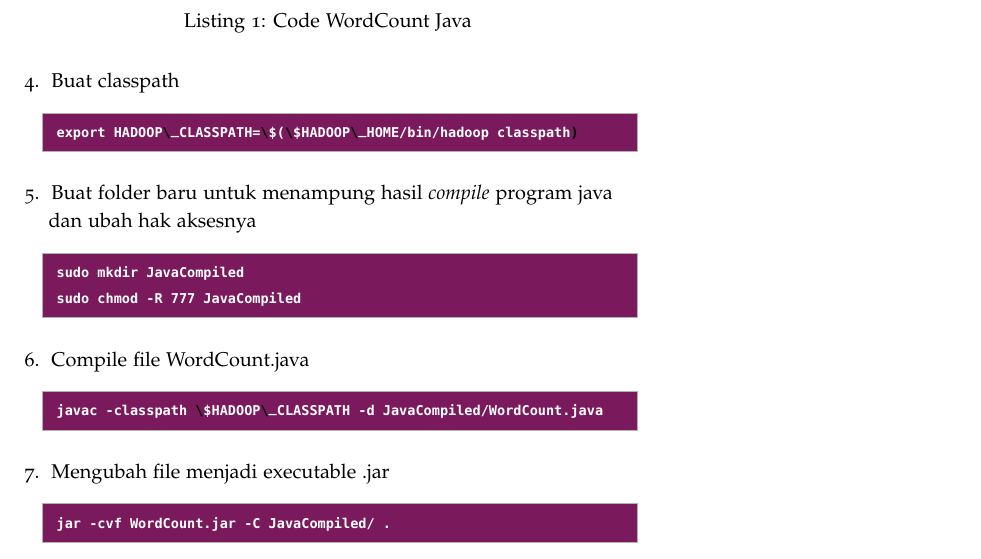
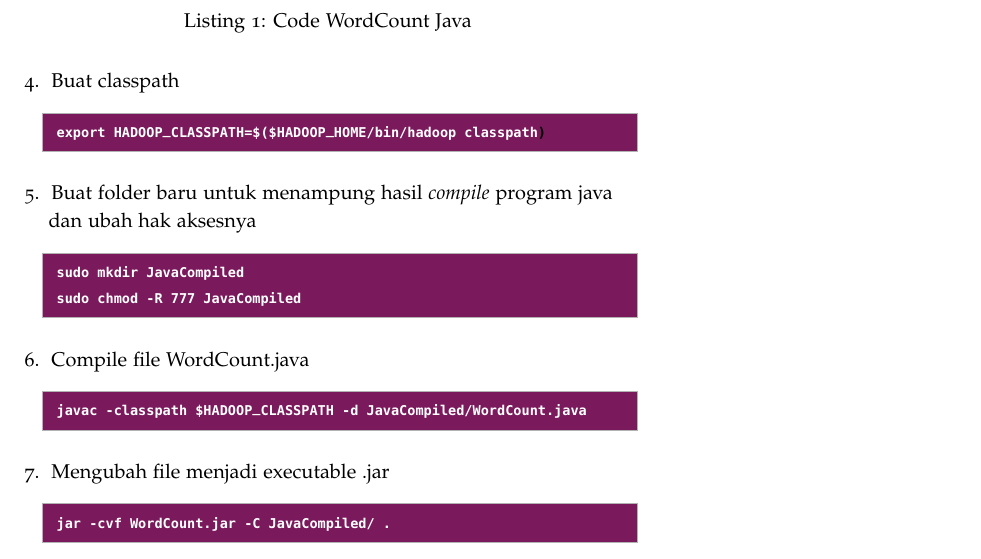
Before and after one commit to Andikasixteen/NET17237, a LaTeX document (main.tex): part of page 16 of 18, cut so that both start at the same text. Compiled offline with pdfLaTeX.

Commit message:
update penulisan di modul 4

```diff
--- a/main.tex
+++ b/main.tex
@@ -644,7 +644,7 @@ Pada pertemuan sebelumnya telah mencoba program WordCount bawaan Hadoop. Jika de
 
 \item Buat classpath
 \begin{lstlisting}[language=Terminal]
- export HADOOP\_CLASSPATH=\$(\$HADOOP\_HOME/bin/hadoop classpath)
+ export HADOOP_CLASSPATH=$($HADOOP_HOME/bin/hadoop classpath)
 \end{lstlisting}
 
 \item Buat folder baru untuk menampung hasil \textit{compile} program java dan ubah hak aksesnya
@@ -655,7 +655,7 @@ Pada pertemuan sebelumnya telah mencoba program WordCount bawaan Hadoop. Jika de
 
 \item Compile file WordCount.java
 \begin{lstlisting}[language=Terminal]
- javac -classpath \$HADOOP\_CLASSPATH -d JavaCompiled/WordCount.java
+ javac -classpath $HADOOP_CLASSPATH -d JavaCompiled/WordCount.java
 \end{lstlisting}
 
 \item Mengubah file menjadi executable .jar
```
